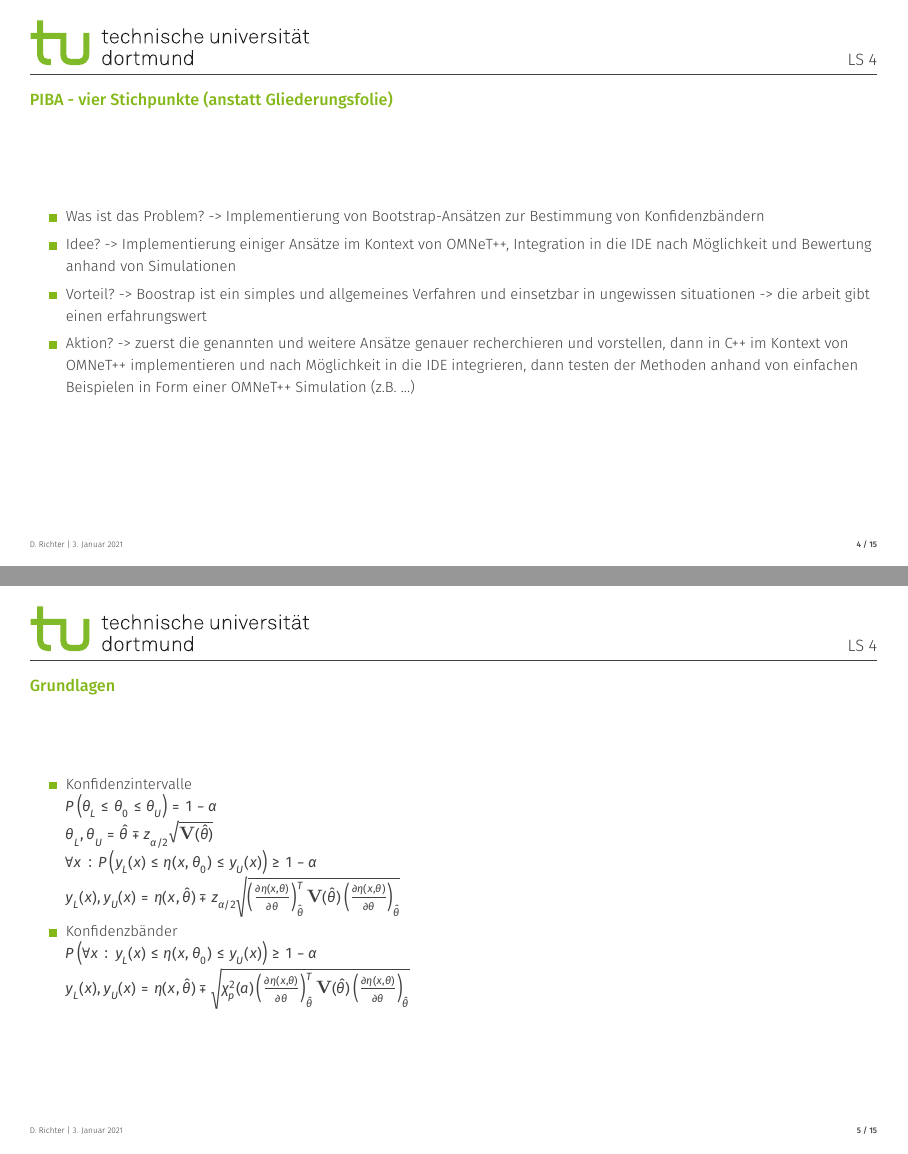
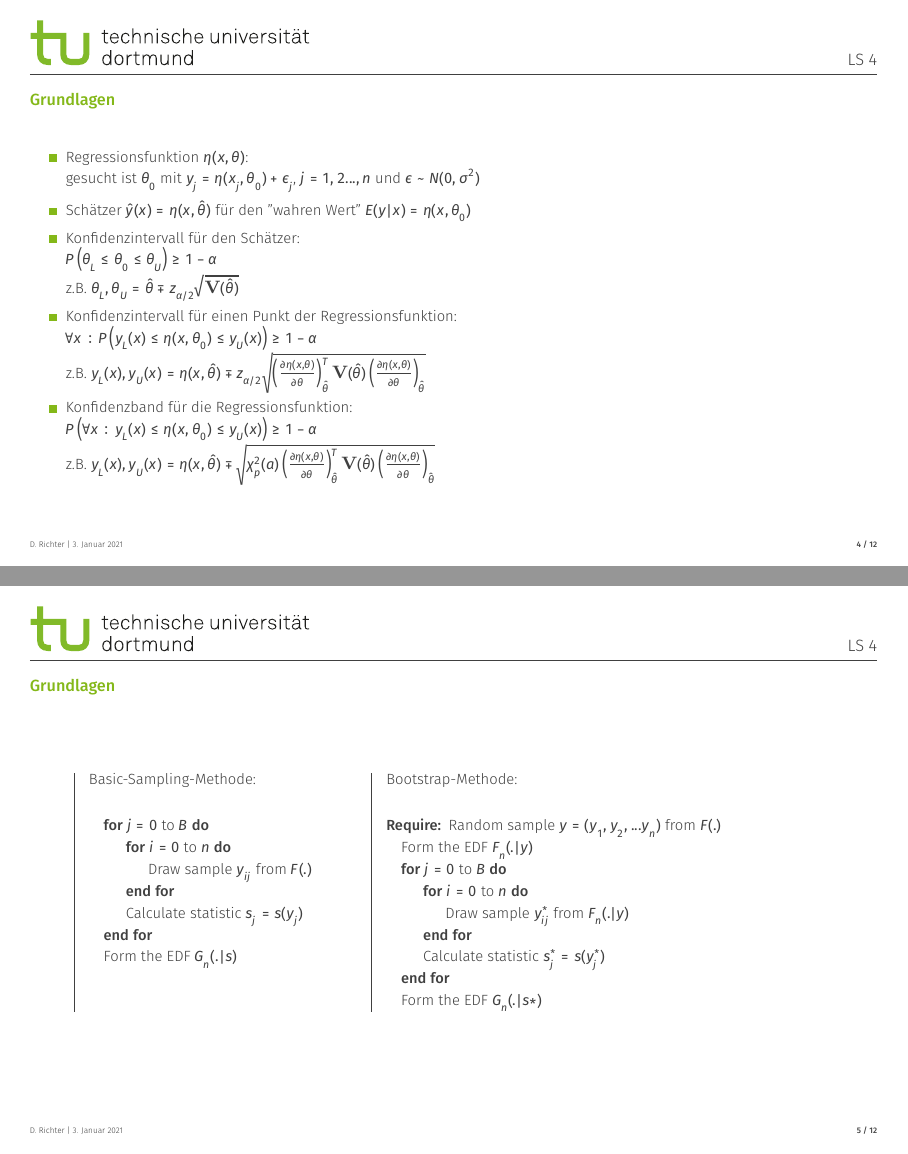
Before and after one commit to Dennis-webdev/bootstrapcb, LaTeX slides (thesis/einf_vortrag/example.tex): pages 4 and 5 of 15 before the commit and pages 4 and 5 of 12 after it, joined at a grey line. The pictures show the PDF file thesis/einf_vortrag/example.pdf that the author committed with the source.

Commit message:
Initial commit

```diff
--- a/thesis/einf_vortrag/example.tex
+++ b/thesis/einf_vortrag/example.tex
@@ -65,27 +65,25 @@
   \end{itemize}
 \end{frame}
 
-\begin{frame}
-  \frametitle{PIBA - vier Stichpunkte (anstatt Gliederungsfolie)}
-  \begin{itemize}
-    \item Was ist das Problem? -> Implementierung von Bootstrap-Ansätzen zur Bestimmung von Konfidenzbändern
-    \item Idee? -> Implementierung einiger Ansätze im Kontext von OMNeT++, Integration in die IDE nach Möglichkeit und Bewertung anhand von Simulationen
-    \item Vorteil? -> Boostrap ist ein simples und allgemeines Verfahren und einsetzbar in ungewissen situationen -> die arbeit gibt einen erfahrungswert
-    \item Aktion? -> zuerst die genannten und weitere Ansätze genauer recherchieren und vorstellen, dann in C++ im Kontext von OMNeT++ implementieren und nach Möglichkeit in die IDE integrieren, dann testen der Methoden anhand von einfachen Beispielen in Form einer OMNeT++ Simulation (z.B. ...)
-  \end{itemize}
-\end{frame}
+%\begin{frame}
+%  \frametitle{PIBA - vier Stichpunkte (anstatt Gliederungsfolie)}
+%\end{frame}
 
 \begin{frame}
   \frametitle{Grundlagen}
   \begin{itemize}
-    \item Konfidenzintervalle \\
-    $P\left( \theta_L \le \theta_0 \le \theta_U \right) = 1-\alpha$
+    \item Regressionsfunktion $\eta(x, \theta)$: \\
+    gesucht ist $\theta_0$ mit $y_j = \eta(x_j, \theta_0) + \epsilon_j$, $j = 1,2...,n$ und $\epsilon \sim N(0, \sigma^2)$ \\
+    \item Schätzer $\hat{y}(x) = \eta(x, \hat\theta)$ für den "wahren Wert" $E(y|x) = \eta(x, \theta_0)$ \\
+    \item Konfidenzintervall für den Schätzer: \\
+    $P\left( \theta_L \le \theta_0 \le \theta_U \right) \geq 1-\alpha$
     \\
-    $\theta_L, \theta_U = \hat\theta \mp z_{\alpha/2}\sqrt{\mathbf{V}(\hat\theta)}$
+    z.B. $\theta_L, \theta_U = \hat\theta \mp z_{\alpha/2}\sqrt{\mathbf{V}(\hat\theta)}$
     \\
+    \item Konfidenzintervall für einen Punkt der Regressionsfunktion: \\
     $\forall x: P\left(y_L(x) \le \eta(x, \theta_0) \le y_U(x)\right) \geq 1-\alpha$
     \\
-    $y_L(x), y_U(x) = \eta(x, \hat\theta) \mp
+    z.B. $y_L(x), y_U(x) = \eta(x, \hat\theta) \mp
     z_{\alpha/2}
     \sqrt{
       \left(
@@ -96,10 +94,10 @@
         \frac{\partial\eta(x, \theta)}{\partial\theta}
       \right)_{\hat\theta}
     }$
-    \item Konfidenzbänder \\
+    \item Konfidenzband für die Regressionsfunktion: \\
     $P\left(\forall x: y_L(x) \le \eta(x, \theta_0) \le y_U(x) \right ) \geq 1-\alpha$
     \\
-    $y_L(x), y_U(x) = \eta(x, \hat\theta) \mp
+    z.B. $y_L(x), y_U(x) = \eta(x, \hat\theta) \mp
     \sqrt{
       \chi_p^2(a)
       \left(
@@ -115,15 +113,9 @@
 
 \begin{frame}
   \frametitle{Grundlagen}
-  \begin{itemize}
-    \item analytische Verfahren zur Bestimmung von Konfidenzbändern
-  \end{itemize}
-\end{frame}
-
-\begin{frame}
-  \frametitle{Grundlagen}
-  \begin{itemize}
-    \item Basic-Sampling-Methode \\
+  \hspace{20px} \vline \hspace{5px}
+  \begin{minipage}[t]{0.3\linewidth}
+    Basic-Sampling-Methode: \\
     \begin{algorithmic}
 			\For {$j=0$ to $B$}
 				\For {$i=0$ to $n$}
@@ -133,7 +125,10 @@
 			\EndFor
 			\State Form the EDF $G_n(.|s)$
 	  \end{algorithmic}
-    \item Bootstrap-Methode \\
+  \end{minipage}
+  \hspace{10px} \vline \hspace{5px}
+  \begin{minipage}[t]{0.48\linewidth}
+    Bootstrap-Methode: \\
     \begin{algorithmic}
       \Require Random sample $y = (y_1, y_2, ...y_n)$ from $F(.)$
       \State Form the EDF $F_n(.|y)$
@@ -145,7 +140,7 @@
 			\EndFor
 			\State Form the EDF $G_n(.|s*)$
 	  \end{algorithmic}
-  \end{itemize}
+  \end{minipage}
 \end{frame}
 
 \begin{frame}
```
Also changed, not shown: thesis/einf_vortrag/example.pdf, thesis/einf_vortrag/example.tex (40 more changed lines).
